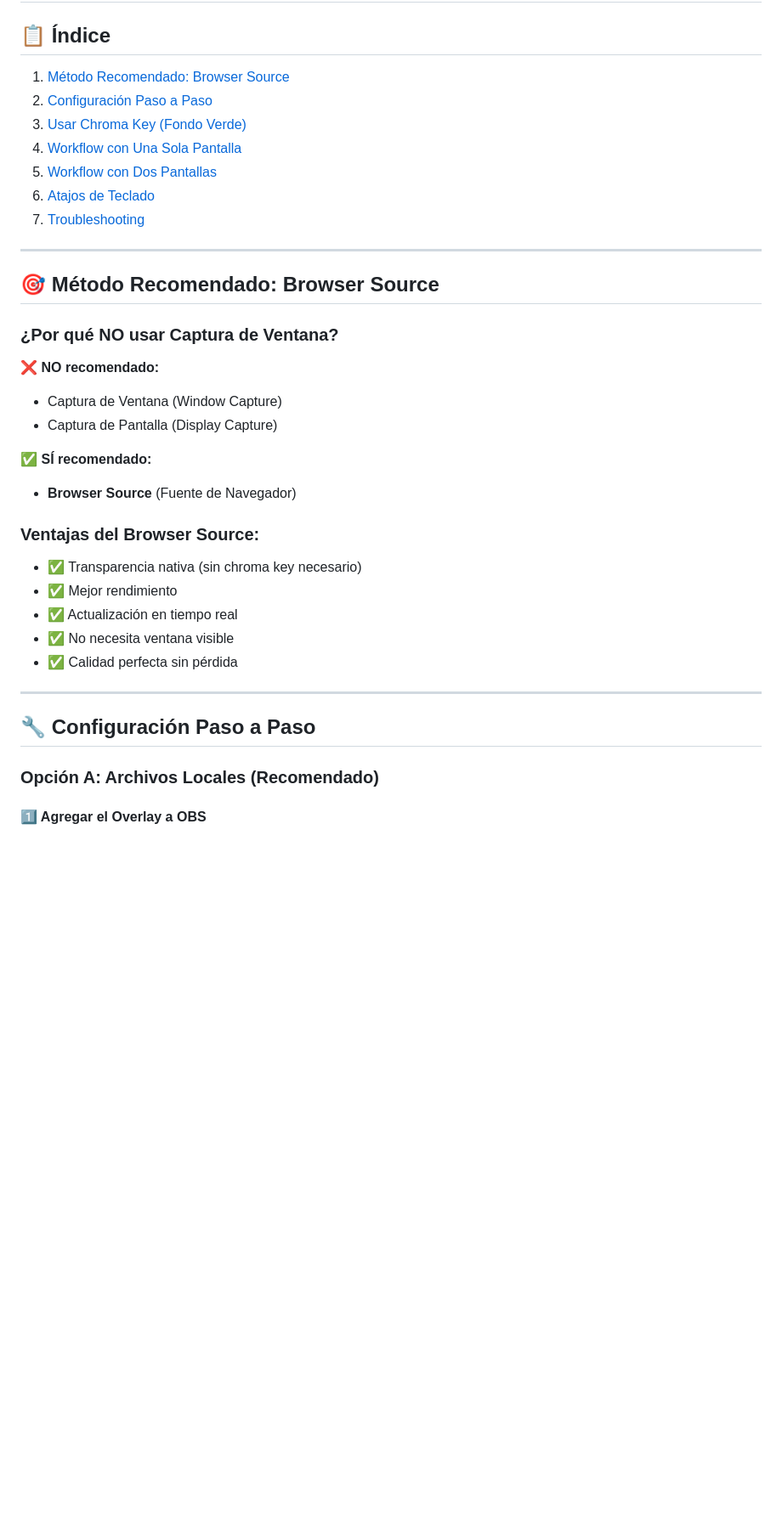
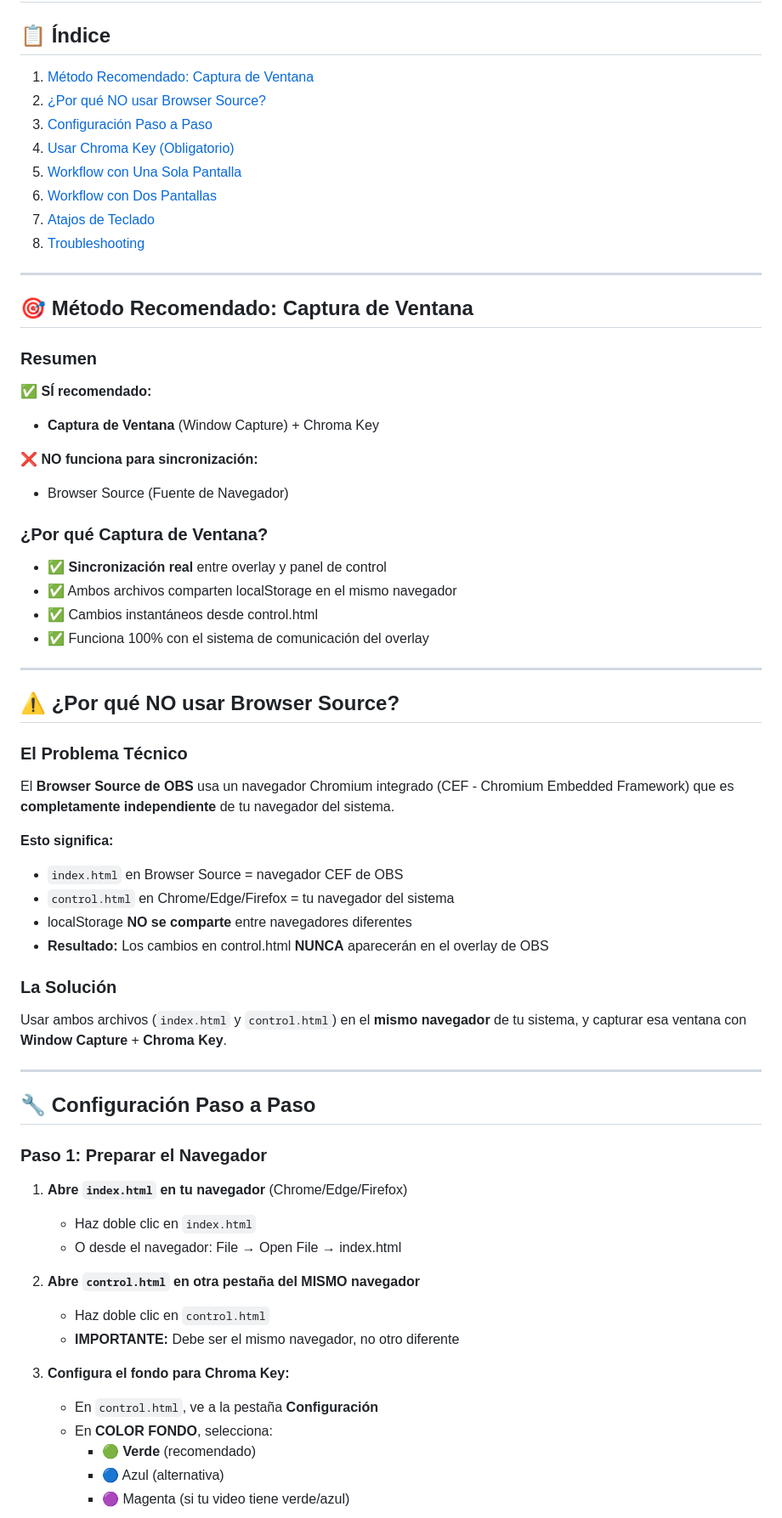
Before and after one commit to boggdan95/ping-pong-overlay, a Markdown page: docs/GUIA_OBS.md, the part around one of its changes. Shown at 85% size. GitHub-like rendering; blank space fills up the shorter version.

```diff
--- a/docs/GUIA_OBS.md
+++ b/docs/GUIA_OBS.md
@@ -1,37 +1,66 @@
 # 🎥 Guía Completa: Usar Ping Pong Overlay en OBS
 
 ## 📋 Índice
-1. [Método Recomendado: Browser Source](#método-recomendado-browser-source)
-2. [Configuración Paso a Paso](#configuración-paso-a-paso)
-3. [Usar Chroma Key (Fondo Verde)](#usar-chroma-key-fondo-verde)
-4. [Workflow con Una Sola Pantalla](#workflow-con-una-sola-pantalla)
-5. [Workflow con Dos Pantallas](#workflow-con-dos-pantallas)
-6. [Atajos de Teclado](#atajos-de-teclado)
-7. [Troubleshooting](#troubleshooting)
+1. [Método Recomendado: Captura de Ventana](#método-recomendado-captura-de-ventana)
+2. [¿Por qué NO usar Browser Source?](#por-qué-no-usar-browser-source)
+3. [Configuración Paso a Paso](#configuración-paso-a-paso)
+4. [Usar Chroma Key (Obligatorio)](#usar-chroma-key-obligatorio)
+5. [Workflow con Una Sola Pantalla](#workflow-con-una-sola-pantalla)
+6. [Workflow con Dos Pantallas](#workflow-con-dos-pantallas)
+7. [Atajos de Teclado](#atajos-de-teclado)
+8. [Troubleshooting](#troubleshooting)
 
 ---
 
-## 🎯 Método Recomendado: Browser Source
+## 🎯 Método Recomendado: Captura de Ventana
 
-### ¿Por qué NO usar Captura de Ventana?
-❌ **NO recomendado:**
-- Captura de Ventana (Window Capture)
-- Captura de Pantalla (Display Capture)
+### Resumen
+✅ **SÍ recomendado:**
+- **Captura de Ventana** (Window Capture) + Chroma Key
 
-✅ **SÍ recomendado:**
-- **Browser Source** (Fuente de Navegador)
+❌ **NO funciona para sincronización:**
+- Browser Source (Fuente de Navegador)
 
-### Ventajas del Browser Source:
-- ✅ Transparencia nativa (sin chroma key necesario)
-- ✅ Mejor rendimiento
-- ✅ Actualización en tiempo real
-- ✅ No necesita ventana visible
-- ✅ Calidad perfecta sin pérdida
+### ¿Por qué Captura de Ventana?
+- ✅ **Sincronización real** entre overlay y panel de control
+- ✅ Ambos archivos comparten localStorage en el mismo navegador
+- ✅ Cambios instantáneos desde control.html
+- ✅ Funciona 100% con el sistema de comunicación del overlay
+
+---
+
+## ⚠️ ¿Por qué NO usar Browser Source?
+
+### El Problema Técnico
+El **Browser Source de OBS** usa un navegador Chromium integrado (CEF - Chromium Embedded Framework) que es **completamente independiente** de tu navegador del sistema.
+
+**Esto significa:**
+- `index.html` en Browser Source = navegador CEF de OBS
+- `control.html` en Chrome/Edge/Firefox = tu navegador del sistema
+- localStorage **NO se comparte** entre navegadores diferentes
+- **Resultado:** Los cambios en control.html **NUNCA** aparecerán en el overlay de OBS
+
+### La Solución
+Usar ambos archivos (`index.html` y `control.html`) en el **mismo navegador** de tu sistema, y capturar esa ventana con **Window Capture** + **Chroma Key**.
 
 ---
 
 ## 🔧 Configuración Paso a Paso
 
-### Opción A: Archivos Locales (Recomendado)
+### Paso 1: Preparar el Navegador
 
-#### 1️⃣ Agregar el Overlay a OBS
+1. **Abre `index.html` en tu navegador** (Chrome/Edge/Firefox)
+   - Haz doble clic en `index.html`
+   - O desde el navegador: File → Open File → index.html
+
+2. **Abre `control.html` en otra pestaña del MISMO navegador**
+   - Haz doble clic en `control.html`
+   - **IMPORTANTE:** Debe ser el mismo navegador, no otro diferente
+
+3. **Configura el fondo para Chroma Key:**
+   - En `control.html`, ve a la pestaña **Configuración**
+   - En **COLOR FONDO**, selecciona:
+     - 🟢 **Verde** (recomendado)
+     - 🔵 Azul (alternativa)
+     - 🟣 Magenta (si tu video tiene verde/azul)
+
```
Also changed, not shown: other parts of docs/GUIA_OBS.md (+98 -121 lines), README.es.md (+40 -24 lines), README.md (+40 -24 lines).
